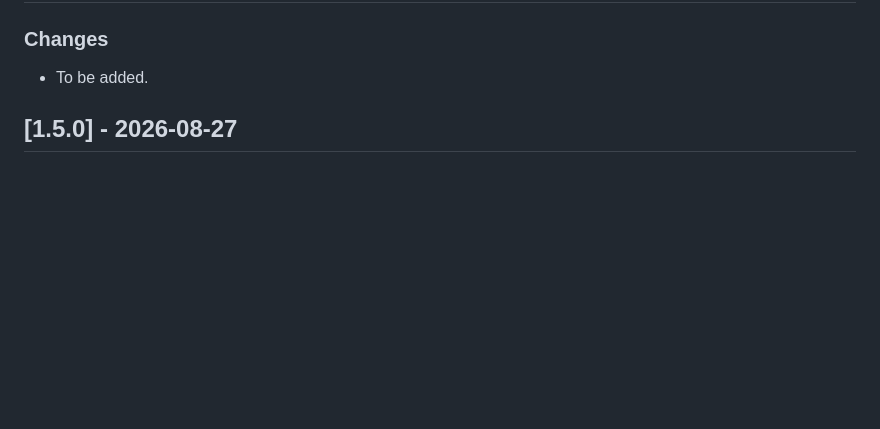
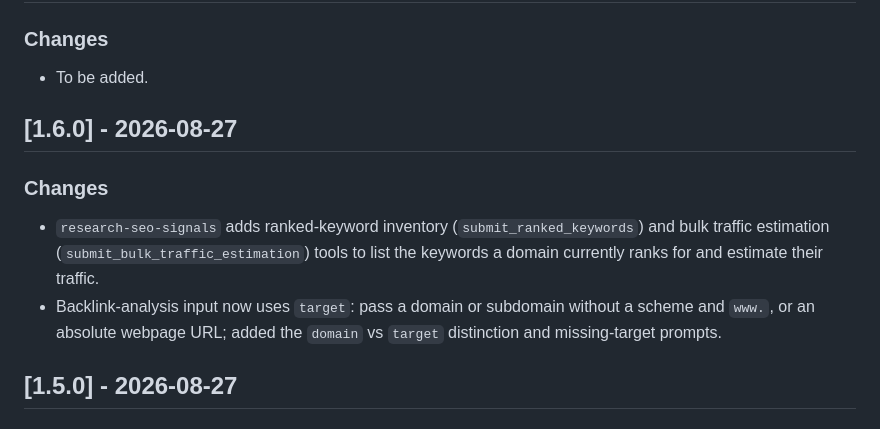
Before and after one commit to daily-growth-signals/seo-signal-skills, a Markdown page: CHANGELOG.md, the part around the change. Drawn GitHub-style; blank space fills up the shorter version.

```diff
--- a/CHANGELOG.md
+++ b/CHANGELOG.md
@@ -7,6 +7,13 @@ This file records user-facing changes only. Do not include commits, refactoring
 ### Changes
 
 - To be added.
+
+## [1.6.0] - 2026-08-27
+
+### Changes
+
+- `research-seo-signals` adds ranked-keyword inventory (`submit_ranked_keywords`) and bulk traffic estimation (`submit_bulk_traffic_estimation`) tools to list the keywords a domain currently ranks for and estimate their traffic.
+- Backlink-analysis input now uses `target`: pass a domain or subdomain without a scheme and `www.`, or an absolute webpage URL; added the `domain` vs `target` distinction and missing-target prompts.
 
 ## [1.5.0] - 2026-08-27
 
```
Also changed, not shown: CHANGELOG-zh.md (+7 -0 lines).
